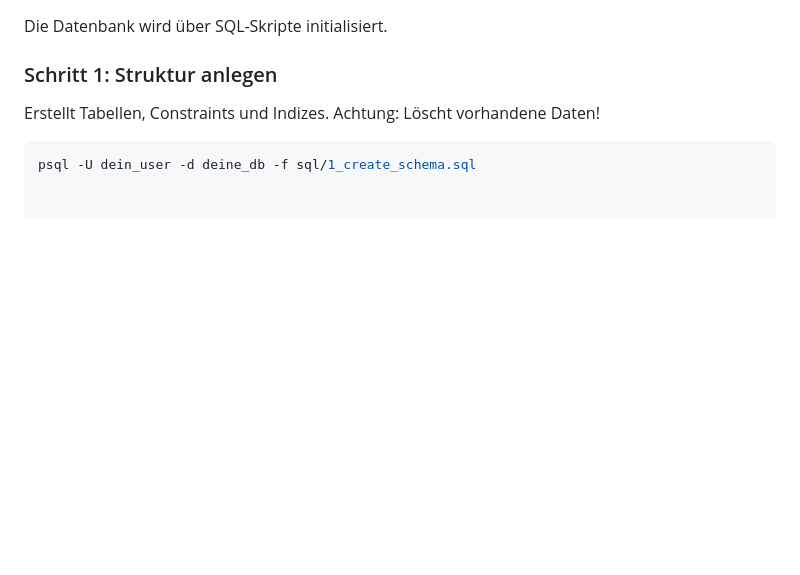
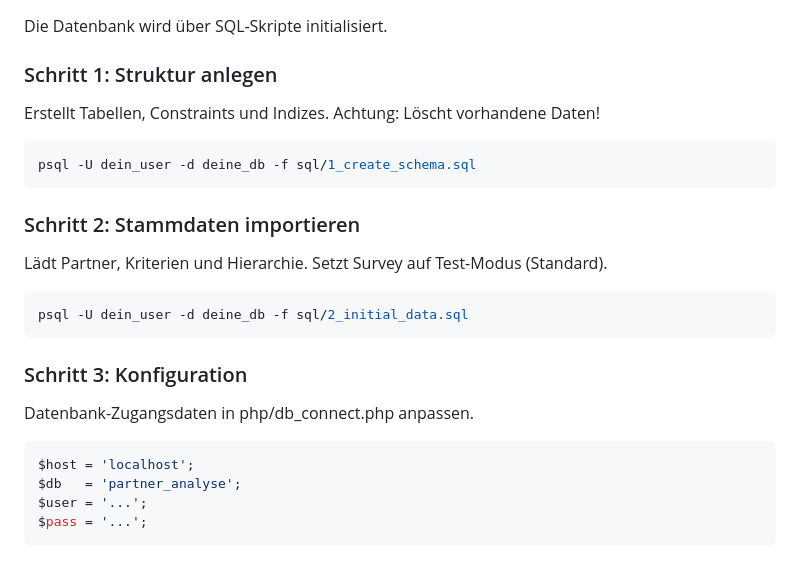
Before and after one commit to rkorell/PartnerAnalyse, a Markdown page: README.md, the part around the change. Rendered like a GitHub page; blank space fills up the shorter version.

````diff
--- a/README.md
+++ b/README.md
@@ -93,3 +93,21 @@ Die Datenbank wird über SQL-Skripte initialisiert.
 Erstellt Tabellen, Constraints und Indizes. Achtung: Löscht vorhandene Daten!
 ```bash
 psql -U dein_user -d deine_db -f sql/1_create_schema.sql
+```
+
+### Schritt 2: Stammdaten importieren
+Lädt Partner, Kriterien und Hierarchie. Setzt Survey auf Test-Modus (Standard).
+```bash
+psql -U dein_user -d deine_db -f sql/2_initial_data.sql
+```
+
+### Schritt 3: Konfiguration
+Datenbank-Zugangsdaten in php/db_connect.php anpassen.
+
+
+```bash
+$host = 'localhost';
+$db   = 'partner_analyse';
+$user = '...';
+$pass = '...';
+```
````
